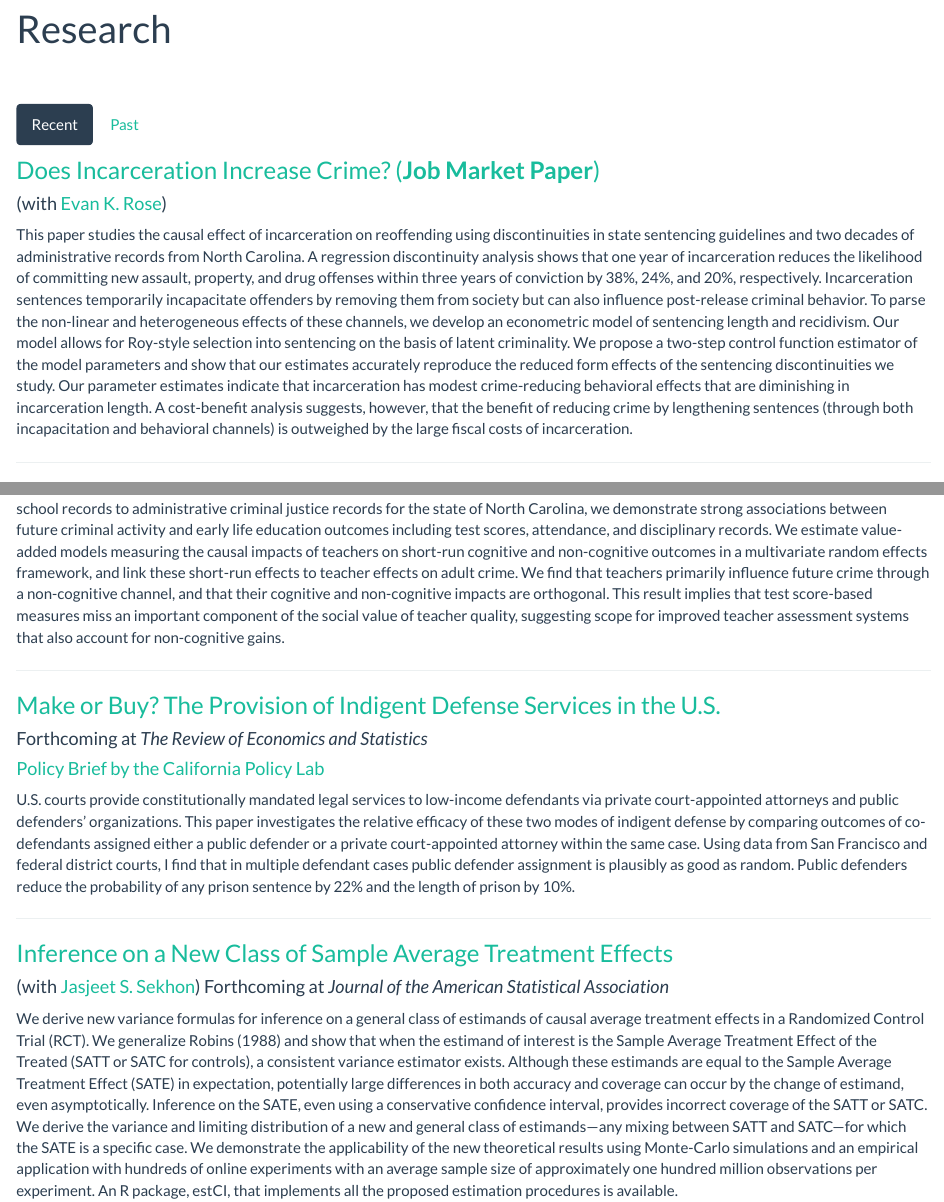
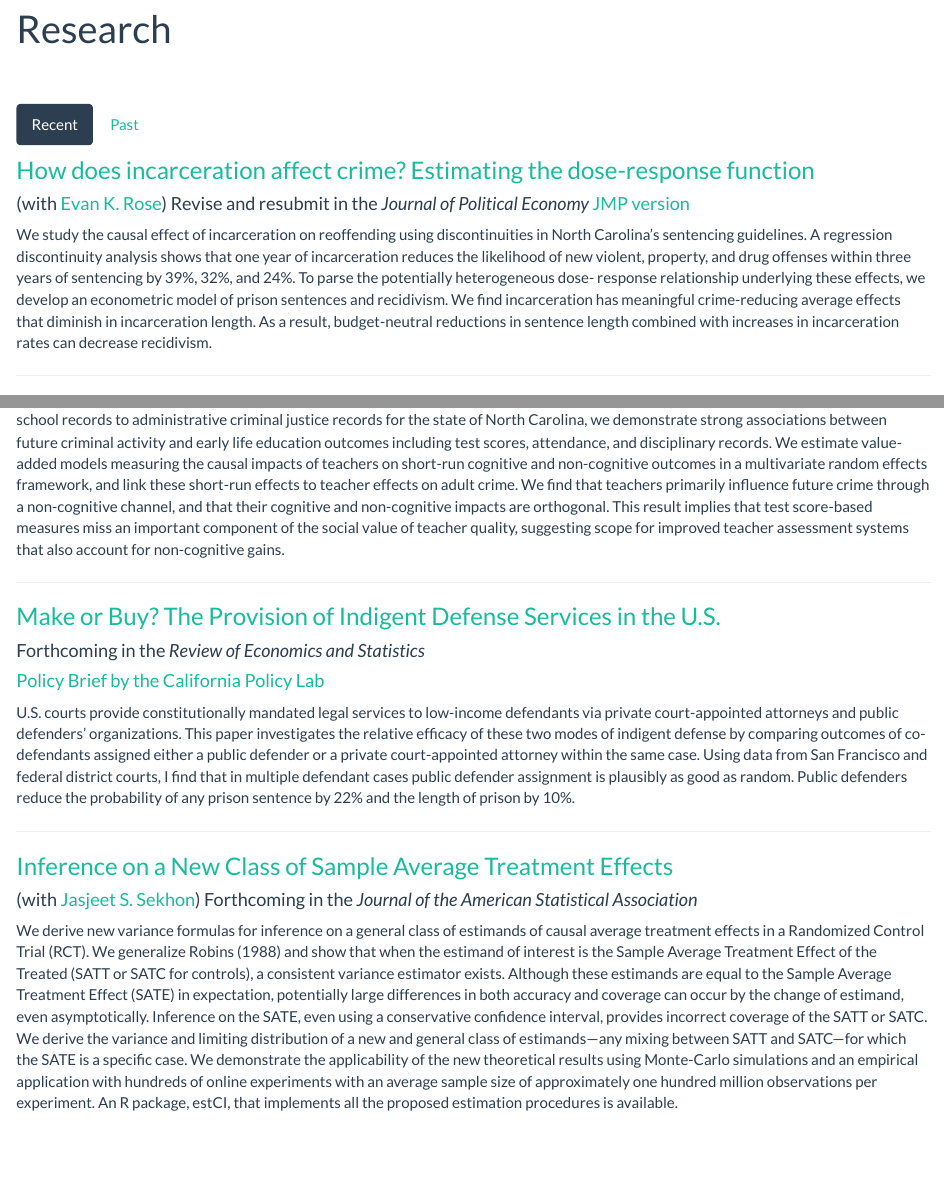
Before and after one commit to yotamshemtov/yotamshemtov.github.io, an R Markdown document (research.Rmd): the page in a window 1100 px wide, from 90 px down, and a second part further down, joined at a grey line. Rendered offline with R 4.5, knitr and Pandoc, with nearby package versions; a font, style sheet, LaTeX package, included part or bibliography that could not be used is replaced or left out.

Commit message:
CV update

```diff
--- a/research.Rmd
+++ b/research.Rmd
@@ -8,24 +8,37 @@ title: "Research"
 
 ## Recent
 
-### <a href="files/YotamShemTov_JMP.pdf" target="_blank"> Does Incarceration Increase Crime? (**Job Market Paper**) </a>
-#### (with <a href="https://ekrose.github.io/" target="_blank">Evan K. Rose</a>)
+### <a href="files/Rose_Shemtov_2020_Manuscript.pdf" target="_blank"> How does incarceration affect crime? Estimating the dose-response function  </a>
+#### (with <a href="https://ekrose.github.io/" target="_blank">Evan K. Rose</a>) Revise and resubmit in the *Journal of Political Economy*  <a href="files/YotamShemTov_JMP.pdf" target="_blank"> JMP version  </a>
 
-This paper studies the causal effect of incarceration on reoffending using discontinuities in
-state sentencing guidelines and two decades of administrative records from North Carolina. A
-regression discontinuity analysis shows that one year of incarceration reduces the likelihood of
-committing new assault, property, and drug offenses within three years of conviction by 38%,
-24%, and 20%, respectively. Incarceration sentences temporarily incapacitate offenders by
-removing them from society but can also influence post-release criminal behavior. To parse
-the non-linear and heterogeneous effects of these channels, we develop an econometric model of
-sentencing length and recidivism. Our model allows for Roy-style selection into sentencing on
-the basis of latent criminality. We propose a two-step control function estimator of the model
-parameters and show that our estimates accurately reproduce the reduced form effects of
-the sentencing discontinuities we study. Our parameter estimates indicate that incarceration
-has modest crime-reducing behavioral effects that are diminishing in incarceration length.
-A cost-benefit analysis suggests, however, that the benefit of reducing crime by lengthening
-sentences (through both incapacitation and behavioral channels) is outweighed by the large
-fiscal costs of incarceration.
+We study the causal effect of incarceration on reoffending using discontinuities in North
+Carolina’s sentencing guidelines. A regression discontinuity analysis shows that one year of
+incarceration reduces the likelihood of new violent, property, and drug offenses within three
+years of sentencing by 39%, 32%, and 24%. To parse the potentially heterogeneous dose-
+response relationship underlying these effects, we develop an econometric model of prison
+sentences and recidivism. We find incarceration has meaningful crime-reducing average effects
+that diminish in incarceration length. As a result, budget-neutral reductions in sentence
+length combined with increases in incarceration rates can decrease recidivism.
+
+
+<!-- ### <a href="files/YotamShemTov_JMP.pdf" target="_blank"> Does Incarceration Increase Crime? (**Job Market Paper**) </a>  -->
+<!-- #### (with <a href="https://ekrose.github.io/" target="_blank">Evan K. Rose</a>) -->
+
+<!-- This paper studies the causal effect of incarceration on reoffending using discontinuities in -->
+<!-- state sentencing guidelines and two decades of administrative records from North Carolina. A -->
+<!-- regression discontinuity analysis shows that one year of incarceration reduces the likelihood of -->
+<!-- committing new assault, property, and drug offenses within three years of conviction by 38%, -->
+<!-- 24%, and 20%, respectively. Incarceration sentences temporarily incapacitate offenders by -->
+<!-- removing them from society but can also influence post-release criminal behavior. To parse -->
+<!-- the non-linear and heterogeneous effects of these channels, we develop an econometric model of -->
+<!-- sentencing length and recidivism. Our model allows for Roy-style selection into sentencing on -->
+<!-- the basis of latent criminality. We propose a two-step control function estimator of the model -->
+<!-- parameters and show that our estimates accurately reproduce the reduced form effects of -->
+<!-- the sentencing discontinuities we study. Our parameter estimates indicate that incarceration -->
+<!-- has modest crime-reducing behavioral effects that are diminishing in incarceration length. -->
+<!-- A cost-benefit analysis suggests, however, that the benefit of reducing crime by lengthening -->
+<!-- sentences (through both incapacitation and behavioral channels) is outweighed by the large -->
+<!-- fiscal costs of incarceration. -->
 
 ---
 
@@ -41,7 +54,7 @@ This paper investigates the impact of teacher quality on future criminal behavio
 <!-- --- -->
 
 ### <a href="files/Shemtov_indigent_2019.pdf" target="_blank">Make or Buy? The Provision of Indigent Defense Services in the U.S. </a>
-#### Forthcoming at *The Review of Economics and Statistics*
+#### Forthcoming in the *Review of Economics and Statistics*
 
 #### <a href="https://www.capolicylab.org/comparing-criminal-defense-brief/"target="_blank">Policy Brief by the California Policy Lab</a>
 
@@ -50,7 +63,7 @@ U.S. courts provide constitutionally mandated legal services to low-income defen
 ---
 
 ### <a href="https://arxiv.org/abs/1708.02140" target="_blank">Inference on a New Class of Sample Average Treatment Effects</a>
-#### (with <a href="http://sekhon.berkeley.edu/" target="_blank">Jasjeet S. Sekhon</a>) Forthcoming at *Journal of the American Statistical Association*
+#### (with <a href="http://sekhon.berkeley.edu/" target="_blank">Jasjeet S. Sekhon</a>) Forthcoming in the *Journal of the American Statistical Association*
 
 We derive new variance formulas for inference on a general class of estimands of causal average treatment effects in a Randomized Control Trial (RCT). We generalize Robins (1988) and show that when the estimand of interest is the Sample Average Treatment Effect of the Treated (SATT or SATC for controls), a consistent variance estimator exists. Although these estimands are equal to the Sample Average Treatment Effect (SATE) in expectation, potentially large differences in both accuracy and coverage can occur by the change of estimand, even asymptotically. Inference on the SATE, even using a conservative confidence interval, provides incorrect coverage of the SATT or SATC. We derive the variance and limiting distribution of a new and general class of estimands---any mixing between SATT and SATC---for which the SATE is a specific case. We demonstrate the applicability of the new theoretical results using Monte-Carlo simulations and an empirical application with hundreds of online experiments with an average sample size of approximately one hundred million observations per experiment. An R package, estCI, that implements all the proposed estimation procedures is available.
 <!-- https://github.com/yotamshemtov/estCI -->
```
Also changed, not shown: files/CV_Yotam_ShemTov.pdf, files/Inference on a New Class of Sample Average Treatment Effects-2.pdf (added), files/Rose_Shemtov_2020_Manuscript.pdf (added), files/WhatsApp Image 2020-10-06 at 9.01.51 PM-2.pdf (added), files/WhatsApp Image 2020-10-06 at 9.01.51 PM-3.pdf (added), files/WhatsApp Image 2020-10-06 at 9.01.51 PM-4.pdf (added), files/WhatsApp Image 2020-10-06 at 9.01.51 PM.pdf (added), files/euclid.aoas.1571277760.pdf (added), files/sign_form_yst.pdf (added), files/signed_form.pdf (added), research.html.
